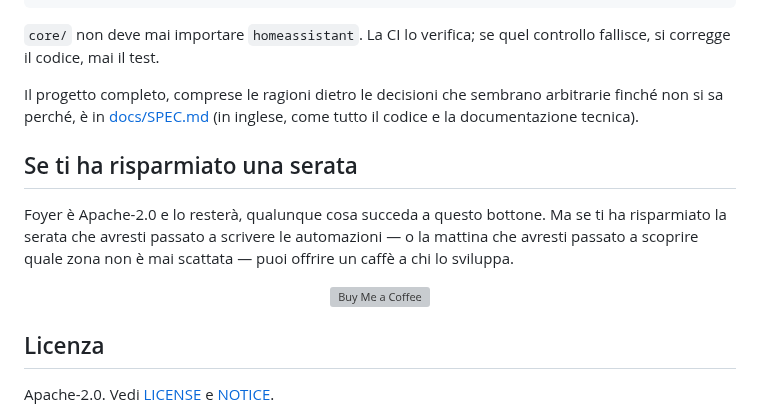
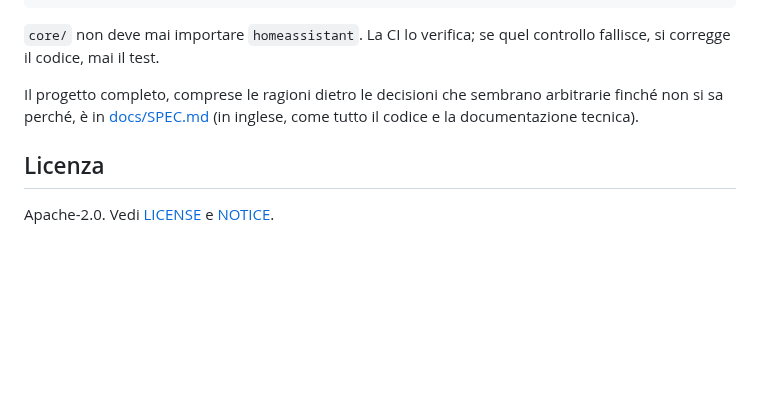
Before and after one commit to foyer-labs/Foyer-Home-Defender, a Markdown page: README.it.md, the part around one of its changes. Drawn GitHub-style; blank space fills up the shorter version; grey boxes are pictures that could not be loaded.

```diff
--- a/README.it.md
+++ b/README.it.md
@@ -587,17 +591,6 @@ arbitrarie finché non si sa perché, è in
 [docs/SPEC.md](https://github.com/foyer-labs/Foyer-Home-Defender/blob/master/docs/SPEC.md)
 (in inglese, come tutto il codice e la documentazione tecnica).
 
-## Se ti ha risparmiato una serata
-
-Foyer è Apache-2.0 e lo resterà, qualunque cosa succeda a questo bottone. Ma se
-ti ha risparmiato la serata che avresti passato a scrivere le automazioni — o
-la mattina che avresti passato a scoprire quale zona non è mai scattata — puoi
-offrire un caffè a chi lo sviluppa.
-
-<p align="center">
-  <a href="https://www.buymeacoffee.com/foyerlabs" target="_blank"><img src="https://cdn.buymeacoffee.com/buttons/v2/default-green.png" alt="Buy Me a Coffee" height="60"></a>
-</p>
-
 ## Licenza
 
 Apache-2.0. Vedi [LICENSE](https://github.com/foyer-labs/Foyer-Home-Defender/blob/master/LICENSE) e [NOTICE](https://github.com/foyer-labs/Foyer-Home-Defender/blob/master/NOTICE).
```
Also changed, not shown: other parts of README.it.md (+4 -0 lines), README.md (+4 -11 lines).
